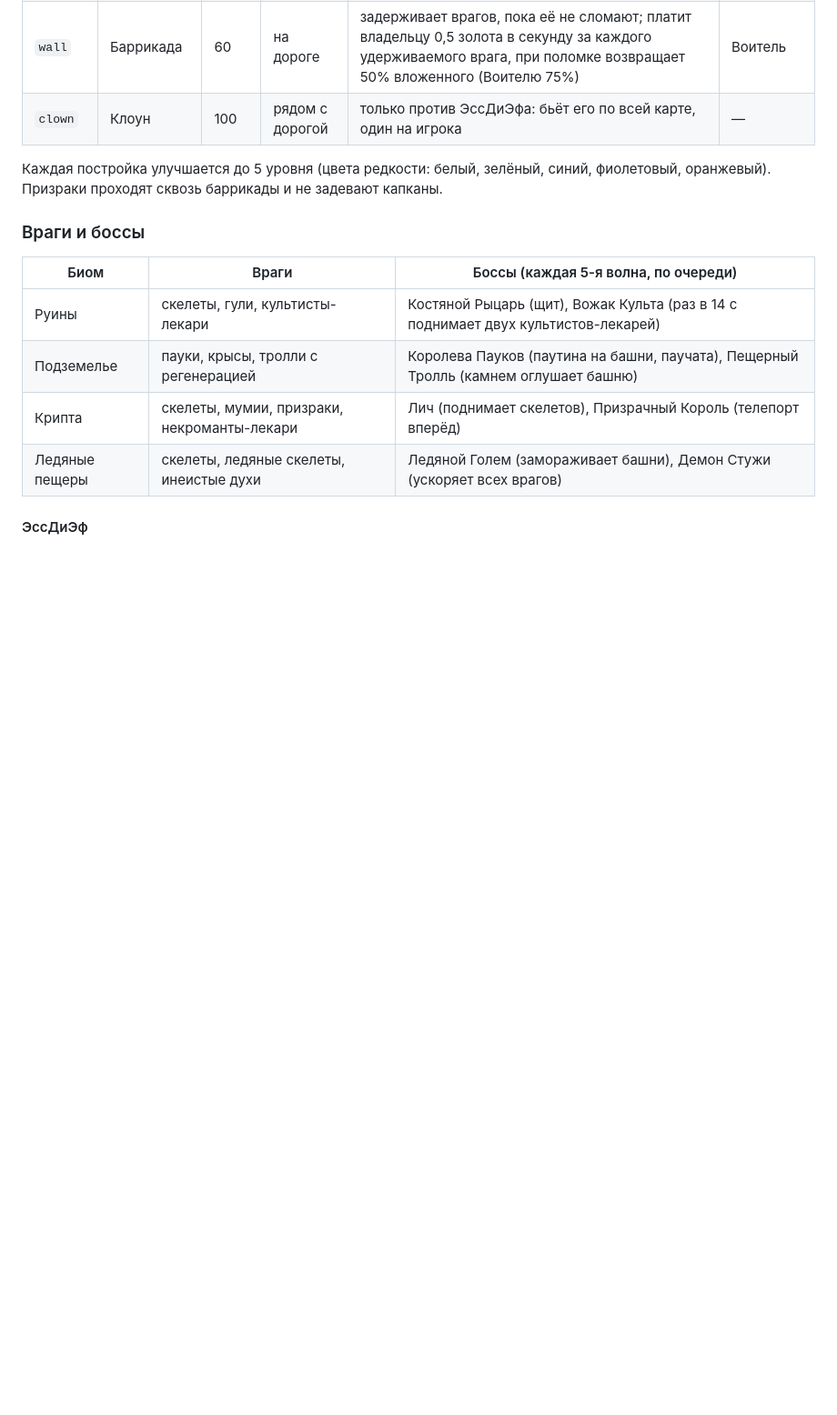
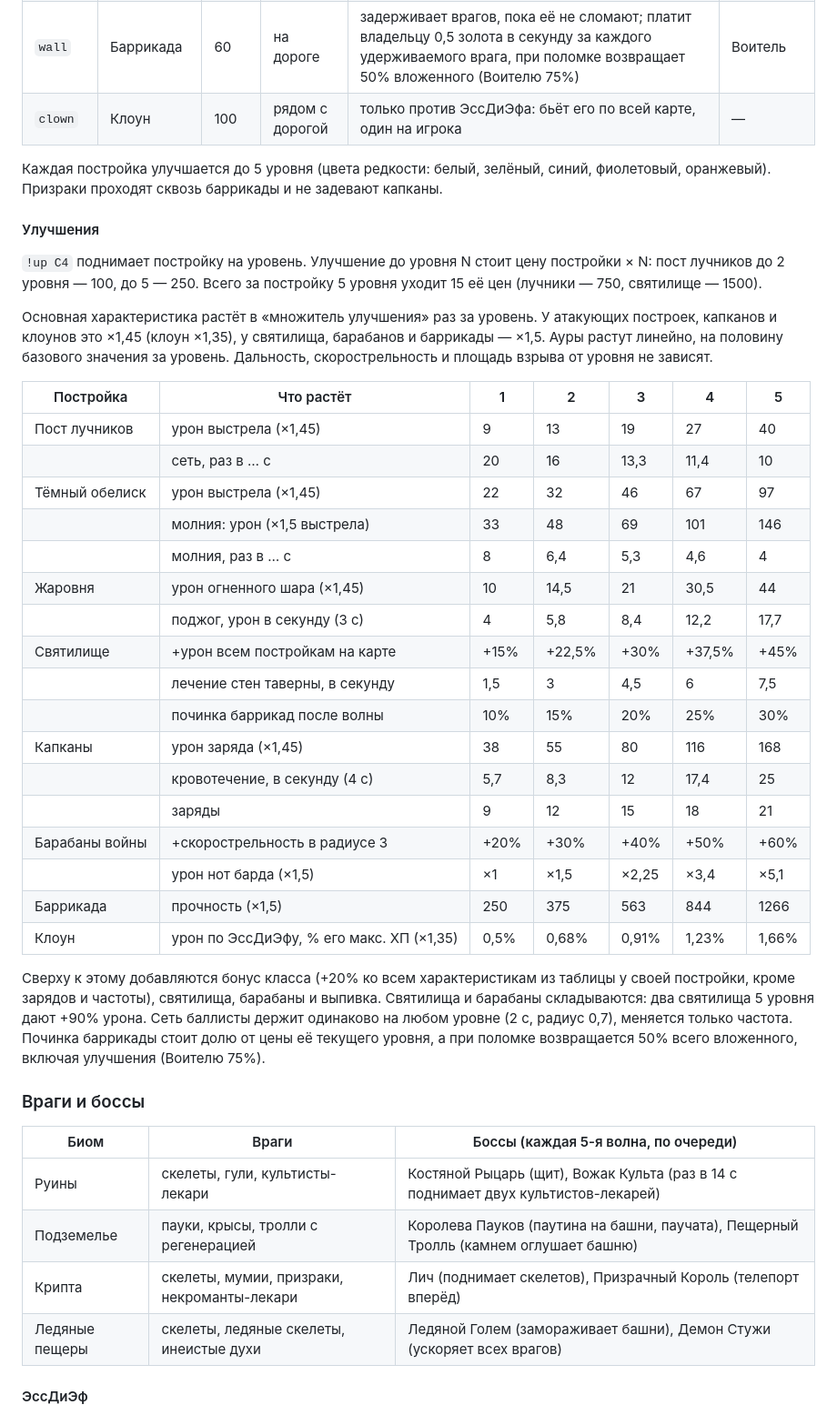
Before and after one commit to ha5turr/twitchTD, a Markdown page: README.md, the part around one of its changes. Shown at 91% size. Drawn GitHub-style; blank space fills up the shorter version.

Commit message:
README: describe what each tower upgrade gives per level
Co-Authored-By: Claude Opus 5.5 <noreply@anthropic.com>

```diff
--- a/README.md
+++ b/README.md
@@ -252,6 +252,34 @@ go run ./cmd/balance -games 40
 | `clown` | Клоун | 100 | рядом с дорогой | только против ЭссДиЭфа: бьёт его по всей карте, один на игрока | — |
 
 Каждая постройка улучшается до 5 уровня (цвета редкости: белый, зелёный, синий, фиолетовый, оранжевый). Призраки проходят сквозь баррикады и не задевают капканы.
+
+#### Улучшения
+
+`!up C4` поднимает постройку на уровень. Улучшение до уровня N стоит цену постройки × N: пост лучников до 2 уровня — 100, до 5 — 250. Всего за постройку 5 уровня уходит 15 её цен (лучники — 750, святилище — 1500).
+
+Основная характеристика растёт в «множитель улучшения» раз за уровень. У атакующих построек, капканов и клоунов это ×1,45 (клоун ×1,35), у святилища, барабанов и баррикады — ×1,5. Ауры растут линейно, на половину базового значения за уровень. Дальность, скорострельность и площадь взрыва от уровня не зависят.
+
+| Постройка | Что растёт | 1 | 2 | 3 | 4 | 5 |
+| --- | --- | --- | --- | --- | --- | --- |
+| Пост лучников | урон выстрела (×1,45) | 9 | 13 | 19 | 27 | 40 |
+| | сеть, раз в … с | 20 | 16 | 13,3 | 11,4 | 10 |
+| Тёмный обелиск | урон выстрела (×1,45) | 22 | 32 | 46 | 67 | 97 |
+| | молния: урон (×1,5 выстрела) | 33 | 48 | 69 | 101 | 146 |
+| | молния, раз в … с | 8 | 6,4 | 5,3 | 4,6 | 4 |
+| Жаровня | урон огненного шара (×1,45) | 10 | 14,5 | 21 | 30,5 | 44 |
+| | поджог, урон в секунду (3 с) | 4 | 5,8 | 8,4 | 12,2 | 17,7 |
+| Святилище | +урон всем постройкам на карте | +15% | +22,5% | +30% | +37,5% | +45% |
+| | лечение стен таверны, в секунду | 1,5 | 3 | 4,5 | 6 | 7,5 |
+| | починка баррикад после волны | 10% | 15% | 20% | 25% | 30% |
+| Капканы | урон заряда (×1,45) | 38 | 55 | 80 | 116 | 168 |
+| | кровотечение, в секунду (4 с) | 5,7 | 8,3 | 12 | 17,4 | 25 |
+| | заряды | 9 | 12 | 15 | 18 | 21 |
+| Барабаны войны | +скорострельность в радиусе 3 | +20% | +30% | +40% | +50% | +60% |
+| | урон нот барда (×1,5) | ×1 | ×1,5 | ×2,25 | ×3,4 | ×5,1 |
+| Баррикада | прочность (×1,5) | 250 | 375 | 563 | 844 | 1266 |
+| Клоун | урон по ЭссДиЭфу, % его макс. ХП (×1,35) | 0,5% | 0,68% | 0,91% | 1,23% | 1,66% |
+
+Сверху к этому добавляются бонус класса (+20% ко всем характеристикам из таблицы у своей постройки, кроме зарядов и частоты), святилища, барабаны и выпивка. Святилища и барабаны складываются: два святилища 5 уровня дают +90% урона. Сеть баллисты держит одинаково на любом уровне (2 с, радиус 0,7), меняется только частота. Починка баррикады стоит долю от цены её текущего уровня, а при поломке возвращается 50% всего вложенного, включая улучшения (Воителю 75%).
 
 ### Враги и боссы
 
```
Also changed, not shown: other parts of README.md (+1 -1 lines).
